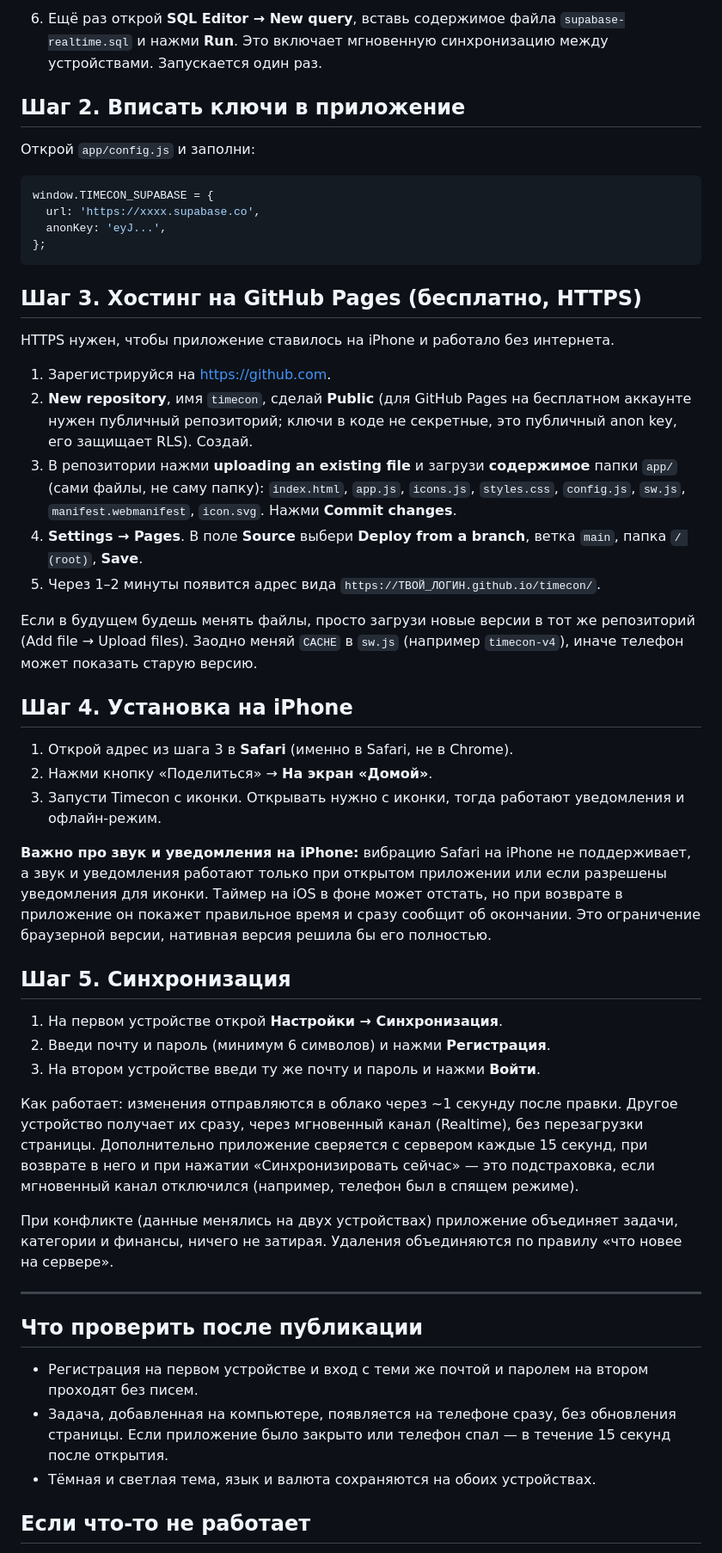
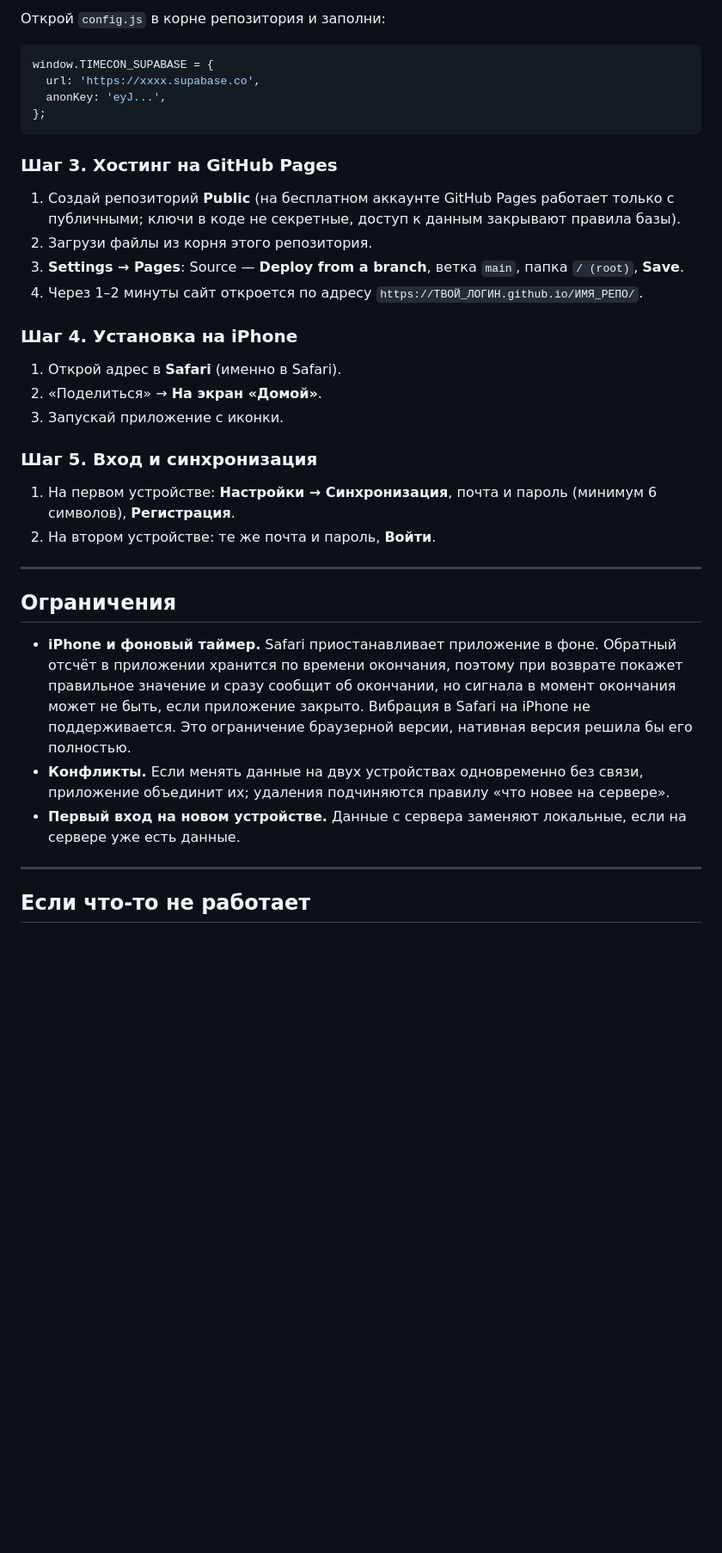
Before and after one commit to NagiButor/Timecon, a Markdown page: README.md, the part around one of its changes. Shown at 86% size. GitHub-like rendering; blank space fills up the shorter version.

Commit message:
Rewrite README: purpose, features, setup

````diff
--- a/README.md
+++ b/README.md
@@ -25,9 +118,5 @@
 
-6. Ещё раз открой **SQL Editor → New query**, вставь содержимое файла `supabase-realtime.sql` и нажми **Run**. Это включает мгновенную синхронизацию между устройствами. Запускается один раз.
-
-## Шаг 2. Вписать ключи в приложение
-
-Открой `app/config.js` и заполни:
+Открой `config.js` в корне репозитория и заполни:
 
 ```js
 window.TIMECON_SUPABASE = {
@@ -36,43 +125,33 @@ window.TIMECON_SUPABASE = {
 };
 ```
 
-## Шаг 3. Хостинг на GitHub Pages (бесплатно, HTTPS)
+### Шаг 3. Хостинг на GitHub Pages
 
-HTTPS нужен, чтобы приложение ставилось на iPhone и работало без интернета.
+1. Создай репозиторий **Public** (на бесплатном аккаунте GitHub Pages работает только с публичными; ключи в коде не секретные, доступ к данным закрывают правила базы).
+2. Загрузи файлы из корня этого репозитория.
+3. **Settings → Pages**: Source — **Deploy from a branch**, ветка `main`, папка `/ (root)`, **Save**.
+4. Через 1–2 минуты сайт откроется по адресу `https://ТВОЙ_ЛОГИН.github.io/ИМЯ_РЕПО/`.
 
-1. Зарегистрируйся на https://github.com.
-2. **New repository**, имя `timecon`, сделай **Public** (для GitHub Pages на бесплатном аккаунте нужен публичный репозиторий; ключи в коде не секретные, это публичный anon key, его защищает RLS). Создай.
-3. В репозитории нажми **uploading an existing file** и загрузи **содержимое** папки `app/` (сами файлы, не саму папку): `index.html`, `app.js`, `icons.js`, `styles.css`, `config.js`, `sw.js`, `manifest.webmanifest`, `icon.svg`. Нажми **Commit changes**.
-4. **Settings → Pages**. В поле **Source** выбери **Deploy from a branch**, ветка `main`, папка `/ (root)`, **Save**.
-5. Через 1–2 минуты появится адрес вида `https://ТВОЙ_ЛОГИН.github.io/timecon/`.
+### Шаг 4. Установка на iPhone
 
-Если в будущем будешь менять файлы, просто загрузи новые версии в тот же репозиторий (Add file → Upload files). Заодно меняй `CACHE` в `sw.js` (например `timecon-v4`), иначе телефон может показать старую версию.
+1. Открой адрес в **Safari** (именно в Safari).
+2. «Поделиться» → **На экран «Домой»**.
+3. Запускай приложение с иконки.
 
-## Шаг 4. Установка на iPhone
+### Шаг 5. Вход и синхронизация
 
-1. Открой адрес из шага 3 в **Safari** (именно в Safari, не в Chrome).
-2. Нажми кнопку «Поделиться» → **На экран «Домой»**.
-3. Запусти Timecon с иконки. Открывать нужно с иконки, тогда работают уведомления и офлайн-режим.
-
-**Важно про звук и уведомления на iPhone:** вибрацию Safari на iPhone не поддерживает, а звук и уведомления работают только при открытом приложении или если разрешены уведомления для иконки. Таймер на iOS в фоне может отстать, но при возврате в приложение он покажет правильное время и сразу сообщит об окончании. Это ограничение браузерной версии, нативная версия решила бы его полностью.
-
-## Шаг 5. Синхронизация
-
-1. На первом устройстве открой **Настройки → Синхронизация**.
-2. Введи почту и пароль (минимум 6 символов) и нажми **Регистрация**.
-3. На втором устройстве введи ту же почту и пароль и нажми **Войти**.
-
-Как работает: изменения отправляются в облако через ~1 секунду после правки. Другое устройство получает их сразу, через мгновенный канал (Realtime), без перезагрузки страницы. Дополнительно приложение сверяется с сервером каждые 15 секунд, при возврате в него и при нажатии «Синхронизировать сейчас» — это подстраховка, если мгновенный канал отключился (например, телефон был в спящем режиме).
-
-При конфликте (данные менялись на двух устройствах) приложение объединяет задачи, категории и финансы, ничего не затирая. Удаления объединяются по правилу «что новее на сервере».
+1. На первом устройстве: **Настройки → Синхронизация**, почта и пароль (минимум 6 символов), **Регистрация**.
+2. На втором устройстве: те же почта и пароль, **Войти**.
 
 ---
 
-## Что проверить после публикации
+## Ограничения
 
-- Регистрация на первом устройстве и вход с теми же почтой и паролем на втором проходят без писем.
-- Задача, добавленная на компьютере, появляется на телефоне сразу, без обновления страницы. Если приложение было закрыто или телефон спал — в течение 15 секунд после открытия.
-- Тёмная и светлая тема, язык и валюта сохраняются на обоих устройствах.
+- **iPhone и фоновый таймер.** Safari приостанавливает приложение в фоне. Обратный отсчёт в приложении хранится по времени окончания, поэтому при возврате покажет правильное значение и сразу сообщит об окончании, но сигнала в момент окончания может не быть, если приложение закрыто. Вибрация в Safari на iPhone не поддерживается. Это ограничение браузерной версии, нативная версия решила бы его полностью.
+- **Конфликты.** Если менять данные на двух устройствах одновременно без связи, приложение объединит их; удаления подчиняются правилу «что новее на сервере».
+- **Первый вход на новом устройстве.** Данные с сервера заменяют локальные, если на сервере уже есть данные.
+
+---
 
 ## Если что-то не работает
 
````
Also changed, not shown: other parts of README.md (+106 -13 lines).
